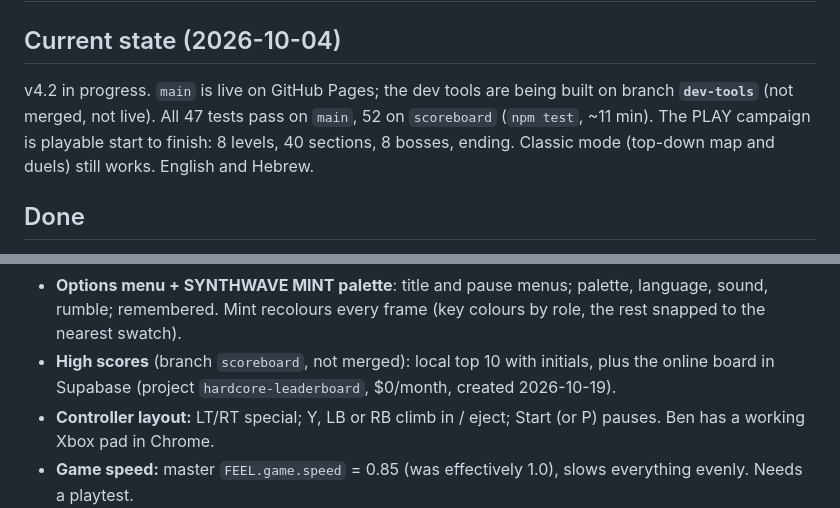
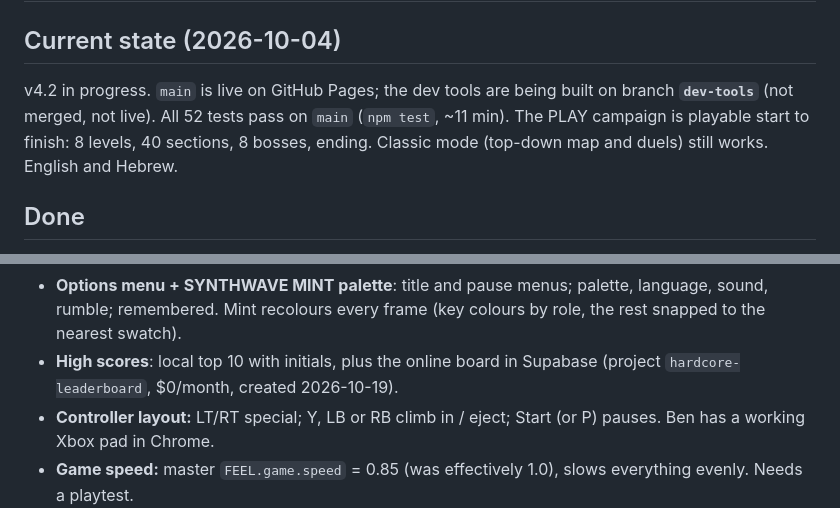
Before and after one commit to yeledpele/hardcore-legend-of-onion-head, a Markdown page: PROGRESS.md, 2 parts joined by grey strips. Drawn GitHub-style.

Commit message:
PROGRESS: high scores and the online leaderboard merged
Co-Authored-By: Claude Opus 5.5 <noreply@anthropic.com>

```diff
--- a/PROGRESS.md
+++ b/PROGRESS.md
@@ -1,7 +1,7 @@
 # Progress
 
 ## Current state (2026-10-04)
-v4.2 in progress. `main` is live on GitHub Pages; the dev tools are being built on branch **`dev-tools`** (not merged, not live). All 47 tests pass on `main`, 52 on `scoreboard` (`npm test`, ~11 min). The PLAY campaign is playable start to finish: 8 levels, 40 sections, 8 bosses, ending. Classic mode (top-down map and duels) still works. English and Hebrew.
+v4.2 in progress. `main` is live on GitHub Pages; the dev tools are being built on branch **`dev-tools`** (not merged, not live). All 52 tests pass on `main` (`npm test`, ~11 min). The PLAY campaign is playable start to finish: 8 levels, 40 sections, 8 bosses, ending. Classic mode (top-down map and duels) still works. English and Hebrew.
 
 ## Done
 - **v4.1 baseline** (pixel look, beat 'em up campaign, bodies, specials, heads, three bosses). Full history in `CHANGELOG.md`.
@@ -18,7 +18,7 @@ v4.2 in progress. `main` is live on GitHub Pages; the dev tools are being built
 - **Tweaks:** glitch only on damage and fail screens; full-width belts in Toy Works sections 2-4 that drag everything; beaten robots leave a body by per-type chance; the Hermit Crab starts in a spiral sea-snail shell.
 - **Block, two specials, Matryoshka legs**: pad B / V blocks (guard meter, breaks and stuns); nested bodies: RT/C outer special, LT/F inner special; the Matryoshka has little legs.
 - **Options menu + SYNTHWAVE MINT palette**: title and pause menus; palette, language, sound, rumble; remembered. Mint recolours every frame (key colours by role, the rest snapped to the nearest swatch).
-- **High scores** (branch `scoreboard`, not merged): local top 10 with initials, plus the online board in Supabase (project `hardcore-leaderboard`, $0/month, created 2026-10-19).
+- **High scores**: local top 10 with initials, plus the online board in Supabase (project `hardcore-leaderboard`, $0/month, created 2026-10-19).
 - **Controller layout:** LT/RT special; Y, LB or RB climb in / eject; Start (or P) pauses. Ben has a working Xbox pad in Chrome.
 - **Game speed:** master `FEEL.game.speed` = 0.85 (was effectively 1.0), slows everything evenly. Needs a playtest.
 - **Project setup:** git + GitHub (public), GitHub Pages deploy on push to `main` (quick tests must pass), project agents including `level-designer`.
```
